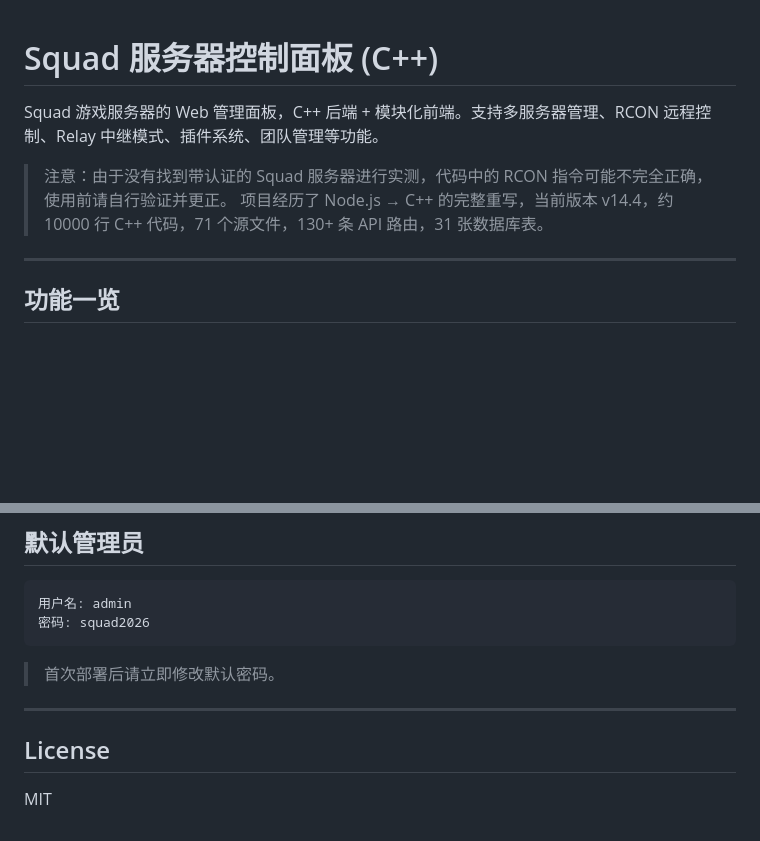
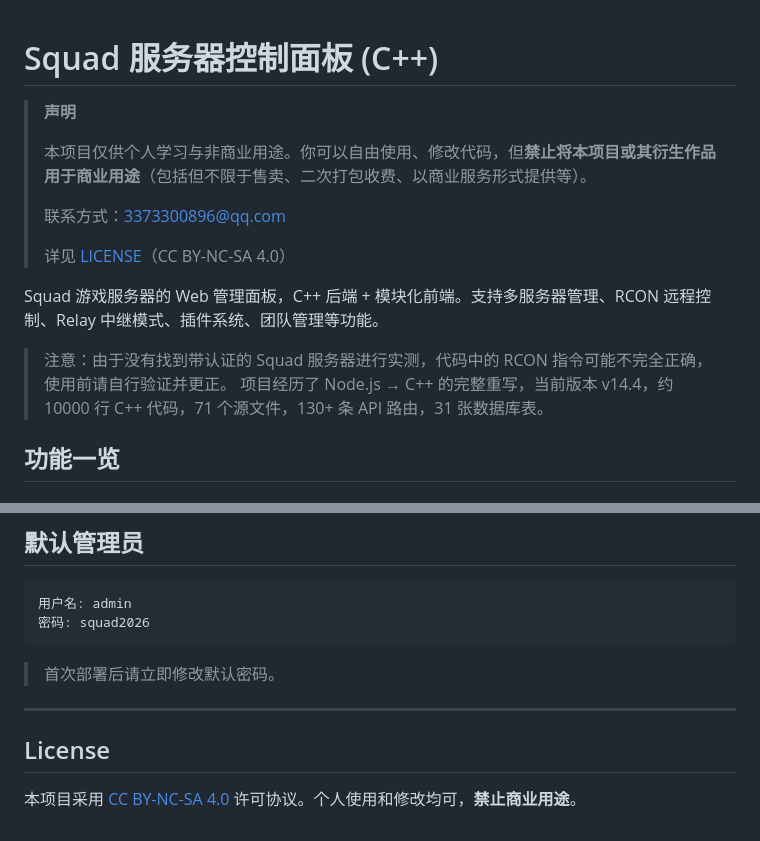
Before and after one commit to summjer/mbsquad, a Markdown page: README.md, 2 parts joined by grey strips. Drawn GitHub-style; blank space fills up the shorter version.

Commit message:
Add non-commercial declaration at top, update license section

```diff
--- a/README.md
+++ b/README.md
@@ -1,12 +1,18 @@
 # Squad 服务器控制面板 (C++)
+
+> **声明**
+>
+> 本项目仅供个人学习与非商业用途。你可以自由使用、修改代码，但**禁止将本项目或其衍生作品用于商业用途**（包括但不限于售卖、二次打包收费、以商业服务形式提供等）。
+>
+> 联系方式：3373300896@qq.com
+>
+> 详见 [LICENSE](LICENSE)（CC BY-NC-SA 4.0）
 
 Squad 游戏服务器的 Web 管理面板，C++ 后端 + 模块化前端。支持多服务器管理、RCON 远程控制、Relay 中继模式、插件系统、团队管理等功能。
 
 
 > 注意：由于没有找到带认证的 Squad 服务器进行实测，代码中的 RCON 指令可能不完全正确，使用前请自行验证并更正。
 > 项目经历了 Node.js → C++ 的完整重写，当前版本 v14.4，约 10000 行 C++ 代码，71 个源文件，130+ 条 API 路由，31 张数据库表。
-
----
 
 ## 功能一览
 
@@ -169,6 +175,7 @@ static auto _ = PluginManager::instance().registerPlugin(std::make_unique<MyPlug
 
 ---
 
+
 ## License
 
-MIT
+本项目采用 [CC BY-NC-SA 4.0](LICENSE) 许可协议。个人使用和修改均可，**禁止商业用途**。
```
